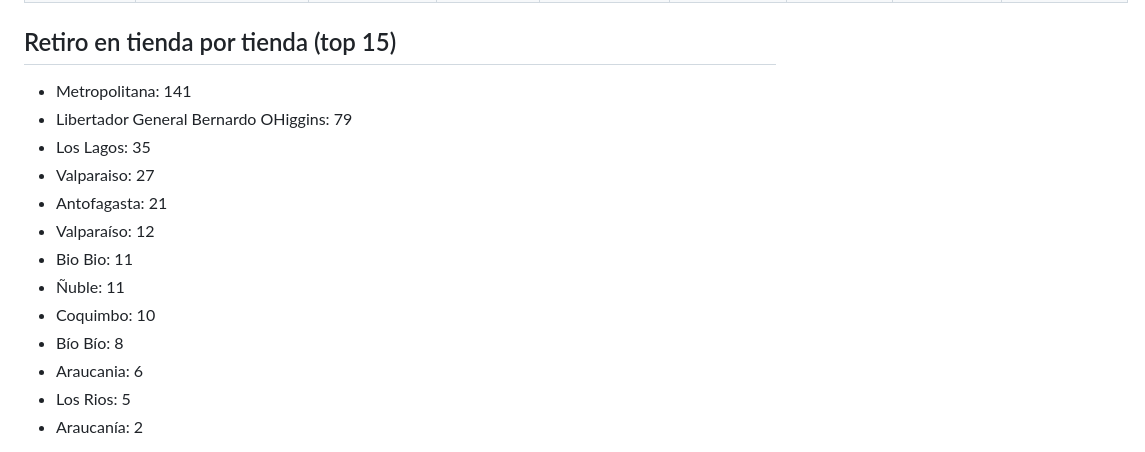
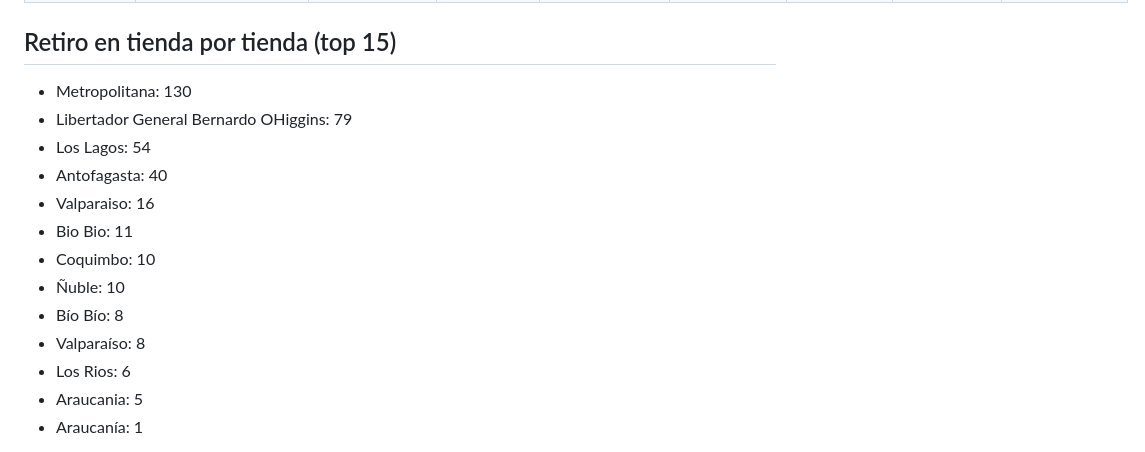
Before and after one commit to dquispepp/reporte-canontex, a Markdown page: resumen_contexto.md, the part around one of its changes. Rendered like a GitHub page.

```diff
--- a/resumen_contexto.md
+++ b/resumen_contexto.md
@@ -78,16 +78,16 @@
 
 ## Retiro en tienda por tienda (top 15)
-- Metropolitana: 141
+- Metropolitana: 130
 - Libertador General Bernardo OHiggins: 79
-- Los Lagos: 35
-- Valparaiso: 27
-- Antofagasta: 21
-- Valparaíso: 12
+- Los Lagos: 54
+- Antofagasta: 40
+- Valparaiso: 16
 - Bio Bio: 11
-- Ñuble: 11
 - Coquimbo: 10
+- Ñuble: 10
 - Bío Bío: 8
-- Araucania: 6
-- Los Rios: 5
-- Araucanía: 2
+- Valparaíso: 8
+- Los Rios: 6
+- Araucania: 5
+- Araucanía: 1
 
```
Also changed, not shown: other parts of resumen_contexto.md (+58 -58 lines).
